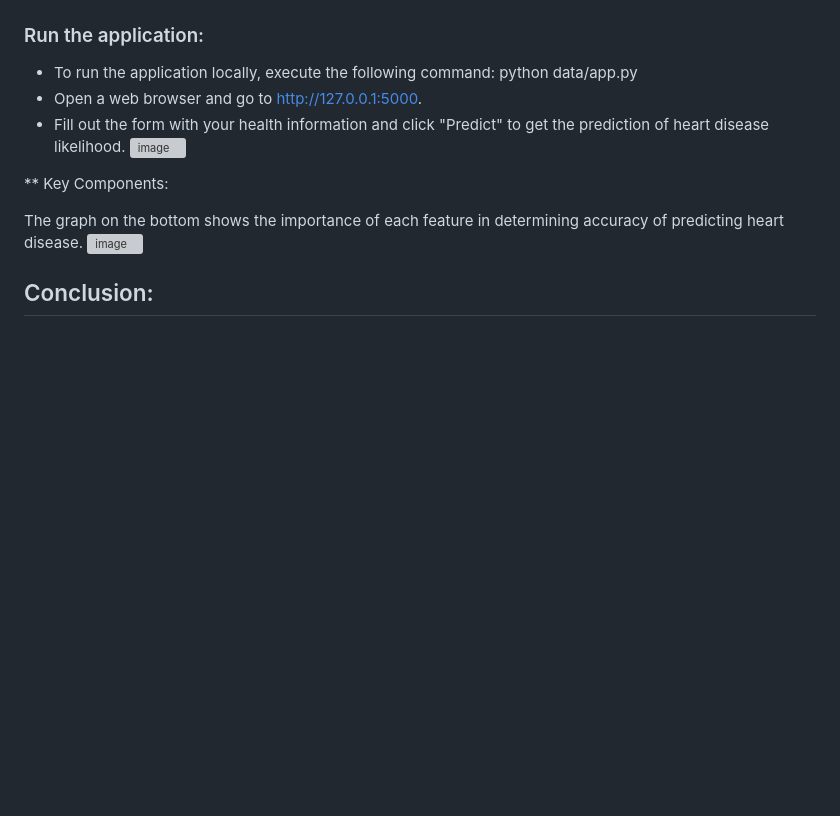
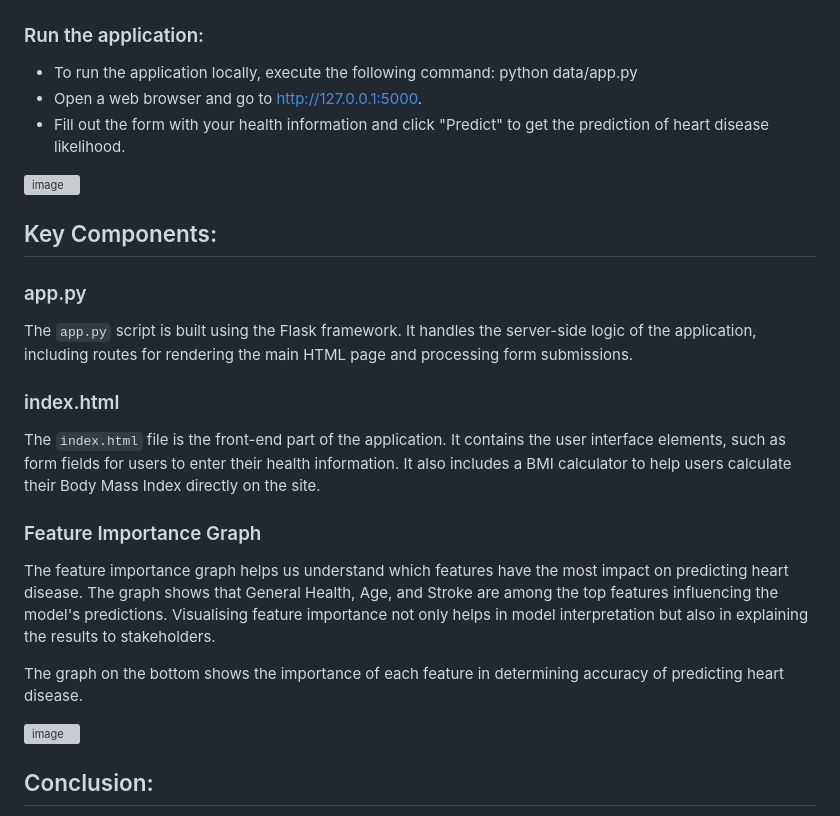
Before and after one commit to marianneo812/project_4, a Markdown page: README.md, the part around the change. Rendered like a GitHub page; blank space fills up the shorter version; grey boxes are pictures that could not be loaded.

```diff
--- a/README.md
+++ b/README.md
@@ -32,13 +32,26 @@ The dataset used esd taken from Kaggle using a csv file containing 21 'features'
 - To run the application locally, execute the following command: python data/app.py
 - Open a web browser and go to [http://127.0.0.1:5000](http://127.0.0.1:5000).
 - Fill out the form with your health information and click "Predict" to get the prediction of heart disease likelihood.
+
 ![image](https://github.com/marianneo812/project_4_group_8/assets/149750967/e2eed049-9478-44ec-8f5f-d7839f9432a2)
 
 
-** Key Components:
+## Key Components:
 
+### app.py
+
+The `app.py` script is built using the Flask framework. It handles the server-side logic of the application, including routes for rendering the main HTML page and processing form submissions.
+
+### index.html
+
+The `index.html` file is the front-end part of the application. It contains the user interface elements, such as form fields for users to enter their health information. It also includes a BMI calculator to help users calculate their Body Mass Index directly on the site.
+
+### Feature Importance Graph
+
+The feature importance graph helps us understand which features have the most impact on predicting heart disease. The graph shows that General Health, Age, and Stroke are among the top features influencing the model's predictions. Visualising feature importance not only helps in model interpretation but also in explaining the results to stakeholders.
 
 The graph on the bottom shows the importance of each feature in determining accuracy of predicting heart disease.
+
 <img width="700" alt="image" src="https://github.com/marianneo812/project_4_group_8/assets/151903302/b13f6d10-e2a9-4353-a8c9-237d45ae876e">
 
 ## Conclusion:
```
